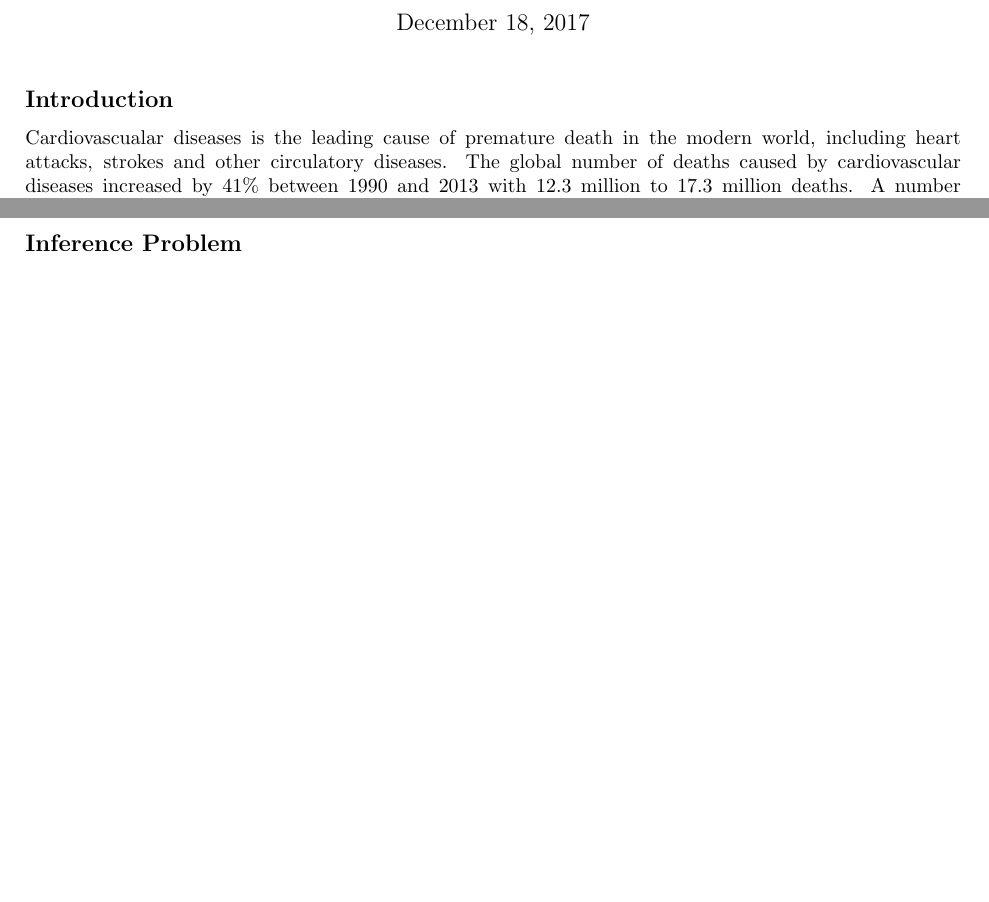
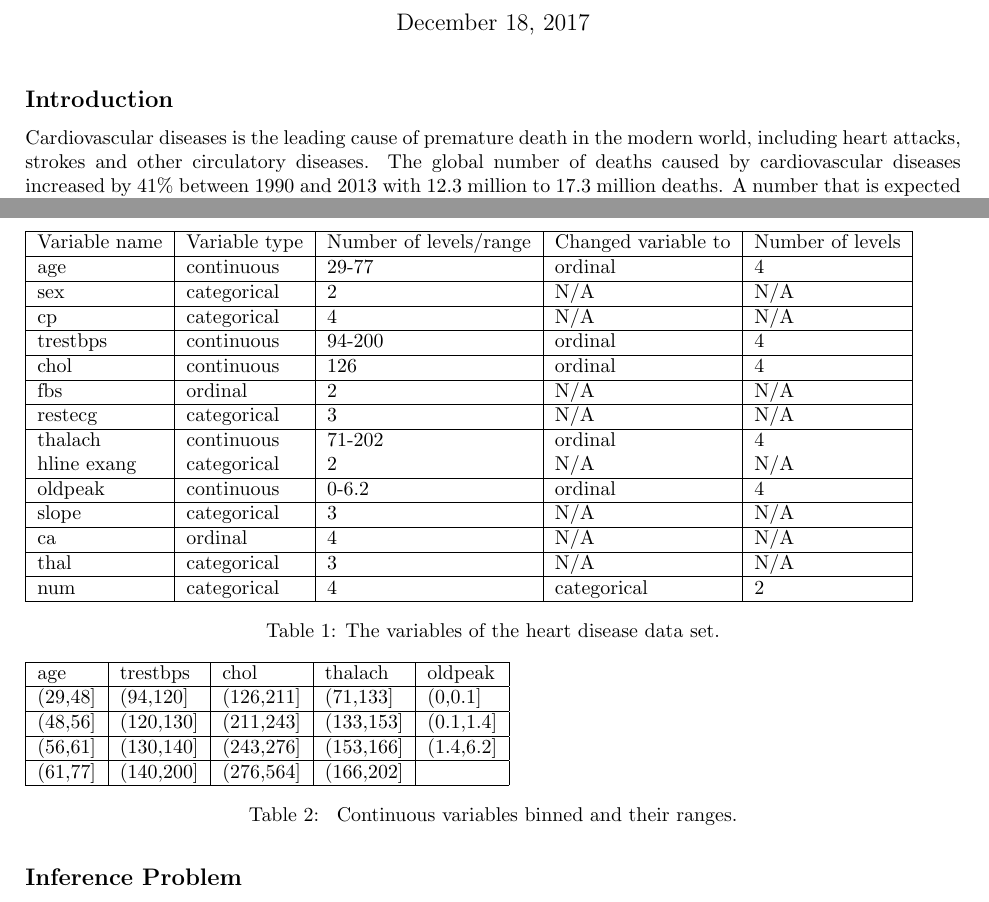
Before and after one commit to ChristophSchmidl/bayesian-networks, a LaTeX problem sheet (assignment-1/report/latex/assignment_1_report_boonstra_schmidl.tex): two parts of pages 1 and 2 of 2, joined at a grey line, cut so that both start at the same text, the shorter picture padded with empty space. Compiled offline with pdfLaTeX.

Commit message:
Update assignment_1_report_boonstra_schmidl.tex

```diff
--- a/assignment-1/report/latex/assignment_1_report_boonstra_schmidl.tex
+++ b/assignment-1/report/latex/assignment_1_report_boonstra_schmidl.tex
@@ -30,7 +30,6 @@
   Lisa Boonstra\\ s3018547\\     \texttt{l.boonstra@student.ru.nl}
 }
 \date{\today}
-\date{\today}
 
 \begin{document}
 \maketitle
@@ -38,7 +37,7 @@
 
 \subsection*{Introduction}
 
-Cardiovascualar diseases is the leading cause of premature death in the modern world, including heart attacks, strokes and other circulatory diseases.
+Cardiovascular diseases is the leading cause of premature death in the modern world, including heart attacks, strokes and other circulatory diseases.
 The global number of deaths caused by cardiovascular diseases increased by 41\% between 1990 and 2013 with 12.3 million to 17.3 million deaths. A number that is expected to grow to more than 23.6 million by 2030.
 The American Heart Association gauges the cardiovascular health of the nation by tracking seven key health factors and behaviours that increase risks for heart disease and stroke:
 
@@ -76,3 +75,24 @@ In this project, we will build on publicly available data from the Machine Learn
 The project will use data from the "Machine Learning Repository" (\url{http://archive.ics.uci.edu/ml/datasets/heart+Disease}), which documents certain attributes of hospital patients who have been diagnosed with some kind of heart disease or the absence of it.\\
 The original dataset consists of contributions from fours different institutes which produces 920 entries with 76 attributes. Each entry represents a patient who has been given a score for having some kind of heart disease: 0 for non-existent and 1 to 4 with increasing chance of having a heart disease. Prior published experiments refer to using only a subset of 14 of the original 76 attributes. For feasibility reasons and because prior research has shown that those 14 attributes are sufficient, our Bayesian Network will be build using the 14 attributes: age, sex, chest pain type, resting blood pressure, serum cholesterol, fasting blood sugar, resting electrocardiographic results, maximum heart rate achieved, exercise induced angina, ST depression induced by exercise relative to rest, the slope of the peak exercise ST segment, height at peak exercise, inherited blood disorders, angiographic disease status.
 
+\begin{center}
+\begin{table}
+    \begin{tabular}{ | l | l | l | l | l |}
+    \hline
+    Variable name & Variable type & Number of levels/range & Changed variable to & Number of levels \\ \hline
+     age & continuous & 29-77  & ordinal & 4 \\ \hline
+     sex & categorical & 2 & N/A & N/A\\ \hline
+     cp	& categorical & 4 & N/A & N/A\\ \hline
+     trestbps & continuous & 94-200 & ordinal & 4\\ \hline
+     chol & continuous & 126 & ordinal & 4 \\ \hline
+     fbs & ordinal & 2 & N/A & N/A \\ \hline
+     restecg & categorical & 3 & N/A & N/A \\ \hline
+     thalach & continuous & 71-202 & ordinal & 4 \\hline
+     exang & categorical & 2 & N/A & N/A \\ \hline
+     oldpeak & continuous & 0-6.2 & ordinal & 4\\ \hline
+     slope & categorical & 3 & N/A & N/A \\ \hline
+     ca & ordinal & 4 & N/A & N/A \\ \hline
+     thal & categorical & 3 & N/A & N/A \\ \hline
+     num & categorical & 4 & categorical & 2 \\ \hline
+    \end{tabular}
+	\caption{The variables of the heart disease data set.}
@@ -78,0 +104,10 @@ The original dataset consists of contributions from fours different institutes w
+\begin{table}
+    \begin{tabular}{ | l | l | l | l | l |}
+    \hline
+    age & trestbps & chol & thalach & oldpeak \\ \hline
+     (29,48] & (94,120] & (126,211]  & (71,133] & (0,0.1] \\ \hline
+     (48,56] & (120,130] & (211,243] & (133,153] & (0.1,1.4]\\ \hline
+     (56,61] & (130,140] & (243,276] & (153,166] & (1.4,6.2]\\ \hline
+     (61,77] & (140,200] & (276,564] & (166,202] & \\ \hline
+    \end{tabular}
+    \caption{ Continuous variables binned and their ranges.}
```
Also changed, not shown: assignment-1/report/latex/assignment_1_report_boonstra_schmidl.tex (8 more changed lines).
